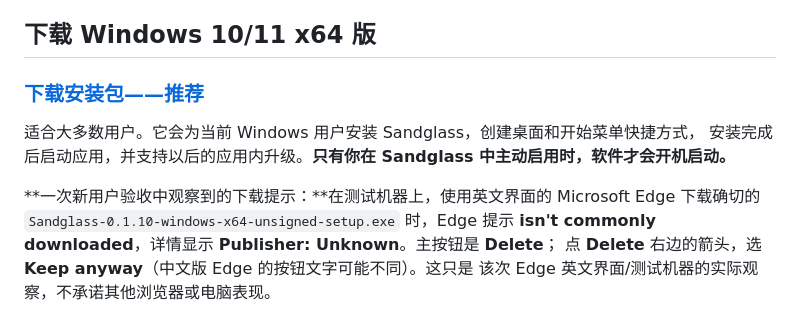
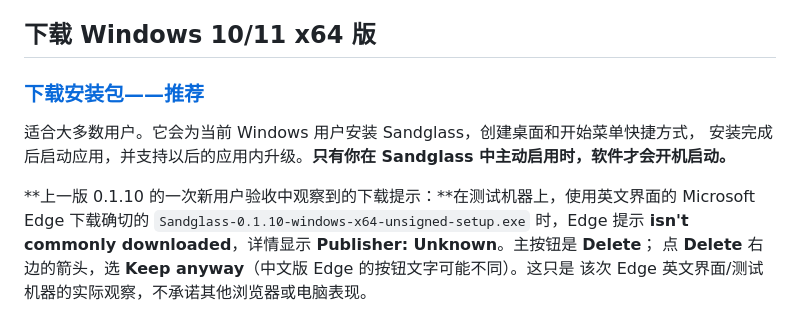
Before and after one commit to taiyun668/Sandglass, a Markdown page: README.zh-CN.md, the part around one of its changes. GitHub-like rendering.

```diff
--- a/README.zh-CN.md
+++ b/README.zh-CN.md
@@ -16,7 +16,7 @@
 适合大多数用户。它会为当前 Windows 用户安装 Sandglass，创建桌面和开始菜单快捷方式，
 安装完成后启动应用，并支持以后的应用内升级。**只有你在 Sandglass 中主动启用时，软件才会开机启动。**
 
-**一次新用户验收中观察到的下载提示：**在测试机器上，使用英文界面的 Microsoft Edge
+**上一版 0.1.10 的一次新用户验收中观察到的下载提示：**在测试机器上，使用英文界面的 Microsoft Edge
 下载确切的 `Sandglass-0.1.10-windows-x64-unsigned-setup.exe` 时，Edge 提示
 **isn't commonly downloaded**，详情显示 **Publisher: Unknown**。主按钮是 **Delete**；
 点 **Delete** 右边的箭头，选 **Keep anyway**（中文版 Edge 的按钮文字可能不同）。这只是
```
Also changed, not shown: other parts of README.zh-CN.md (+4 -4 lines), README.md (+6 -6 lines).
